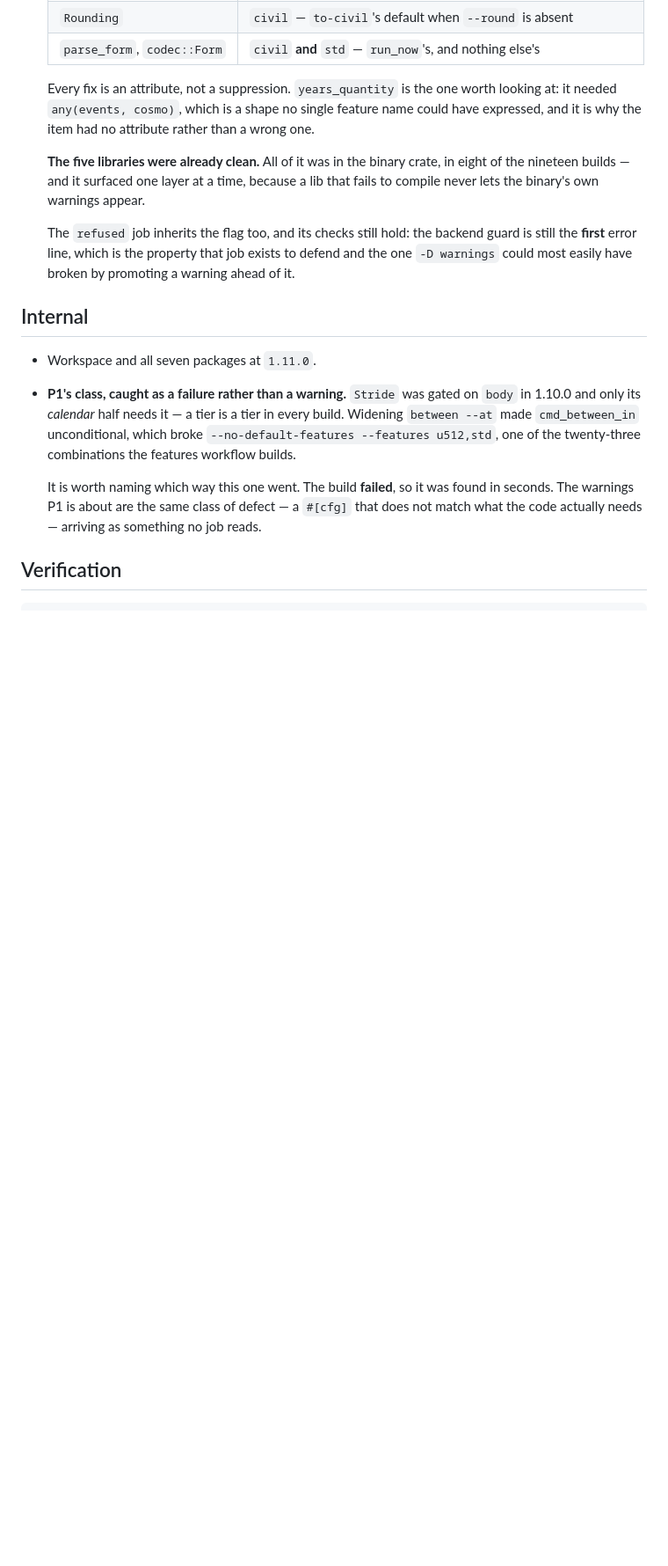
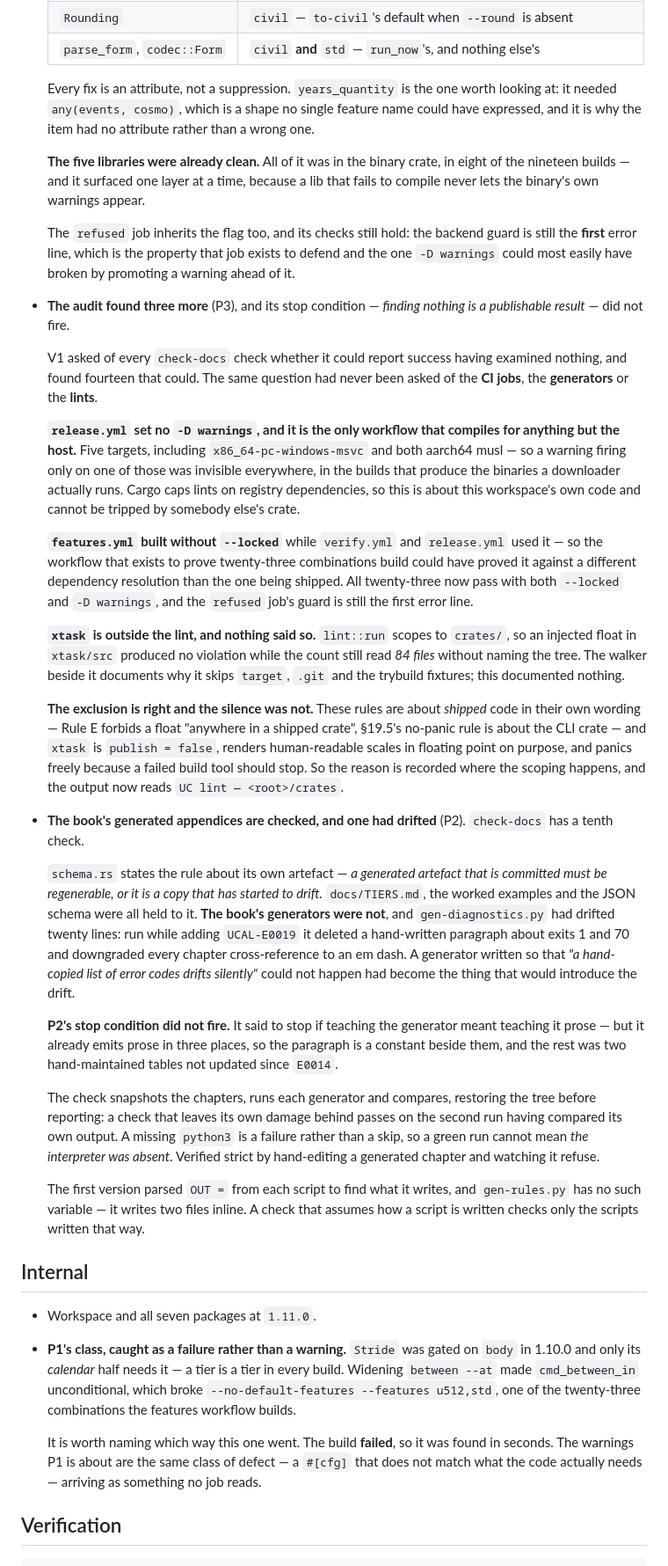
Before and after one commit to vulogov/ucal, a Markdown page: Documentation/Release_Notes/1.11.0.md, the part around the change. Shown at 88% size. GitHub-like rendering; blank space fills up the shorter version.

Commit message:
Record P2 and P3 in the release notes
Both entries were written by heredocs whose anchors did not match, so
neither reached the file while both commits described the work as done
— and the Done-when line claimed all three had landed with only P1
recorded beneath it.

That is twice this cycle, and the second time is the finding: a silent
substitution failure looks exactly like success, and the commit message
is not a check on the file. The release notes are the artefact a reader
gets, and they were short of what the log said twice over.

```diff
--- a/Documentation/Release_Notes/1.11.0.md
+++ b/Documentation/Release_Notes/1.11.0.md
@@ -181,6 +181,67 @@ _none yet._
   exists to defend and the one `-D warnings` could most easily have broken by
   promoting a warning ahead of it.
 
+- **The audit found three more** (P3), and its stop condition — *finding nothing
+  is a publishable result* — did not fire.
+
+  V1 asked of every `check-docs` check whether it could report success having
+  examined nothing, and found fourteen that could. The same question had never
+  been asked of the **CI jobs**, the **generators** or the **lints**.
+
+  **`release.yml` set no `-D warnings`, and it is the only workflow that compiles
+  for anything but the host.** Five targets, including `x86_64-pc-windows-msvc`
+  and both aarch64 musl — so a warning firing only on one of those was invisible
+  everywhere, in the builds that produce the binaries a downloader actually runs.
+  Cargo caps lints on registry dependencies, so this is about this workspace's
+  own code and cannot be tripped by somebody else's crate.
+
+  **`features.yml` built without `--locked`** while `verify.yml` and
+  `release.yml` used it — so the workflow that exists to prove twenty-three
+  combinations build could have proved it against a different dependency
+  resolution than the one being shipped. All twenty-three now pass with both
+  `--locked` and `-D warnings`, and the `refused` job's guard is still the first
+  error line.
+
+  **`xtask` is outside the lint, and nothing said so.** `lint::run` scopes to
+  `crates/`, so an injected float in `xtask/src` produced no violation while the
+  count still read *84 files* without naming the tree. The walker beside it
+  documents why it skips `target`, `.git` and the trybuild fixtures; this
+  documented nothing.
+
+  **The exclusion is right and the silence was not.** These rules are about
+  *shipped* code in their own wording — Rule E forbids a float "anywhere in a
+  shipped crate", §19.5's no-panic rule is about the CLI crate — and `xtask` is
+  `publish = false`, renders human-readable scales in floating point on purpose,
+  and panics freely because a failed build tool should stop. So the reason is
+  recorded where the scoping happens, and the output now reads
+  `UC lint — <root>/crates`.
+- **The book's generated appendices are checked, and one had drifted** (P2).
+  `check-docs` has a tenth check.
+
+  `schema.rs` states the rule about its own artefact — *a generated artefact that
+  is committed must be regenerable, or it is a copy that has started to drift.*
+  `docs/TIERS.md`, the worked examples and the JSON schema were all held to it.
+  **The book's generators were not**, and `gen-diagnostics.py` had drifted twenty
+  lines: run while adding `UCAL-E0019` it deleted a hand-written paragraph about
+  exits 1 and 70 and downgraded every chapter cross-reference to an em dash. A
+  generator written so that *"a hand-copied list of error codes drifts silently"*
+  could not happen had become the thing that would introduce the drift.
+
+  **P2's stop condition did not fire.** It said to stop if teaching the generator
+  meant teaching it prose — but it already emits prose in three places, so the
+  paragraph is a constant beside them, and the rest was two hand-maintained
+  tables not updated since `E0014`.
+
+  The check snapshots the chapters, runs each generator and compares, restoring
+  the tree before reporting: a check that leaves its own damage behind passes on
+  the second run having compared its own output. A missing `python3` is a failure
+  rather than a skip, so a green run cannot mean *the interpreter was absent*.
+  Verified strict by hand-editing a generated chapter and watching it refuse.
+
+  The first version parsed `OUT =` from each script to find what it writes, and
+  `gen-rules.py` has no such variable — it writes two files inline. A check that
+  assumes how a script is written checks only the scripts written that way.
+
 ## Internal
 
 - Workspace and all seven packages at `1.11.0`.
```
